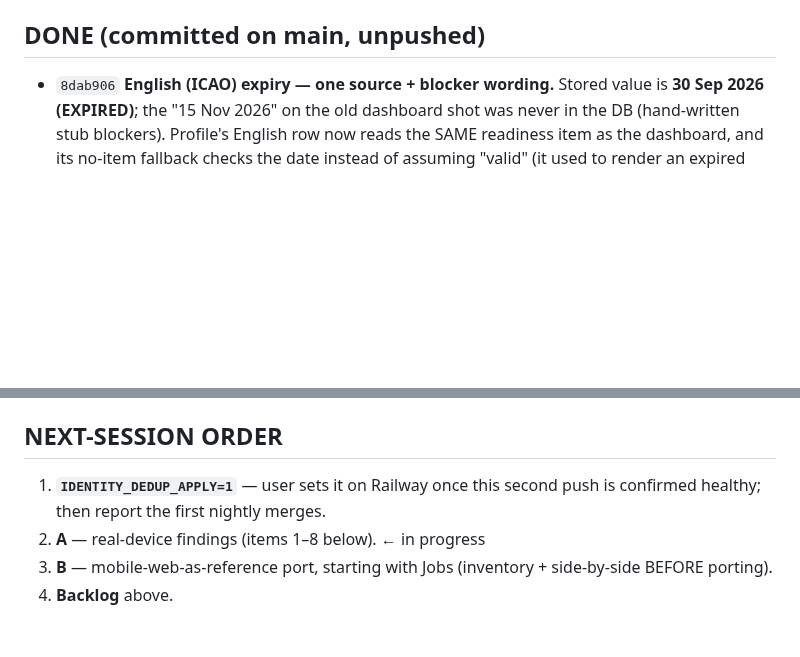
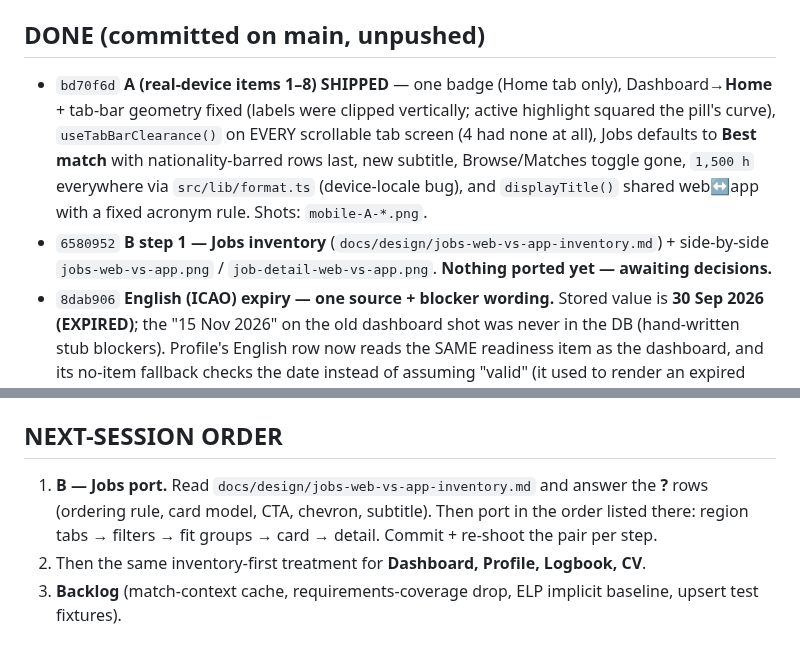
Before and after one commit to gjp9bg9n46-byte/pilot-jobs, a Markdown page: docs/handoff.md, 2 parts joined by grey strips. Drawn GitHub-style; blank space fills up the shorter version.

Commit message:
docs(handoff): A shipped; B inventory ready for review

```diff
--- a/docs/handoff.md
+++ b/docs/handoff.md
@@ -17,6 +17,8 @@ Backend talks to prod DB (migrations already applied in the earlier A/B deploy).
 - Scratch scripts: `/private/tmp/claude-501/.../scratchpad/` — `C-reports.js` (event/nat/clearance lists), `dedup-focus.js` (NetJets/Lineage), `gen-payloads.js` + `shoot.js` (mobile shots), `shoot-web.js` (web shots), `postdeploy.js` (key-diff/timing/CronRun), `mon5xx.sh` (30-min 5xx).
 
 ## DONE (committed on main, unpushed)
+- `bd70f6d` **A (real-device items 1–8) SHIPPED** — one badge (Home tab only), Dashboard→**Home** + tab-bar geometry fixed (labels were clipped vertically; active highlight squared the pill's curve), `useTabBarClearance()` on EVERY scrollable tab screen (4 had none at all), Jobs defaults to **Best match** with nationality-barred rows last, new subtitle, Browse/Matches toggle gone, `1,500 h` everywhere via `src/lib/format.ts` (device-locale bug), and `displayTitle()` shared web↔app with a fixed acronym rule. Shots: `mobile-A-*.png`.
+- `6580952` **B step 1 — Jobs inventory** (`docs/design/jobs-web-vs-app-inventory.md`) + side-by-side `jobs-web-vs-app.png` / `job-detail-web-vs-app.png`. **Nothing ported yet — awaiting decisions.**
 - `8dab906` **English (ICAO) expiry — one source + blocker wording.** Stored value is **30 Sep 2026 (EXPIRED)**; the "15 Nov 2026" on the old dashboard shot was never in the DB (hand-written stub blockers). Profile's English row now reads the SAME readiness item as the dashboard, and its no-item fallback checks the date instead of assuming "valid" (it used to render an expired ELP green). Label `English (ICAO)` (was `English (ICAO) expiry` → "expiry expires"); web blocker's leading "·" before Update removed.
 - `5ddd8c8` **v3 screenshots, PII-free.** gen-payloads.js redacts phone + email in every stub payload, and blockers/readiness now come from the real `profileReadiness` service (no invented dates). OCR sweep over every PNG in `docs/design/screens` AND every image blob reachable from `main` (114): zero real phone/email.
 - `eb02de4` **#7a nationality UI (web + mobile)** — chip multi-select over the existing country list; "+ Add nationality" opens the same searchable combo; × removes a chip. Legacy `Pilot.nationality` kept in sync with the FIRST entry (CV templates, completeness widget, older reads). `pilotNationalities(profile)` exported from both edit sheets (array, falling back to the legacy column). Read views show the full list ("Nationalities" when >1); web marks it "matching only". Web `ADD_LINK` gains `nationality` + `clearance` → `/profile`; mobile job-detail "add" rows are now TAPPABLE and route through the same map (`/profile` or `/logbook`).
@@ -130,7 +132,6 @@ Port the app to match the mobile web screen-for-screen (visually identical: font
 - **Side-by-side screenshots** (web 390 vs app) per screen → `docs/design/screens/<screen>-web-vs-app.png`. Commit per screen; keep this handoff updated.
 
 ## NEXT-SESSION ORDER
-1. **`IDENTITY_DEDUP_APPLY=1`** — user sets it on Railway once this second push is confirmed healthy; then report the first nightly merges.
-2. **A** — real-device findings (items 1–8 below). ← in progress
-3. **B** — mobile-web-as-reference port, starting with Jobs (inventory + side-by-side BEFORE porting).
-4. **Backlog** above.
+1. **B — Jobs port.** Read `docs/design/jobs-web-vs-app-inventory.md` and answer the **?** rows (ordering rule, card model, CTA, chevron, subtitle). Then port in the order listed there: region tabs → filters → fit groups → card → detail. Commit + re-shoot the pair per step.
+2. Then the same inventory-first treatment for **Dashboard, Profile, Logbook, CV**.
+3. **Backlog** (match-context cache, requirements-coverage drop, ELP implicit baseline, upsert test fixtures).
```
